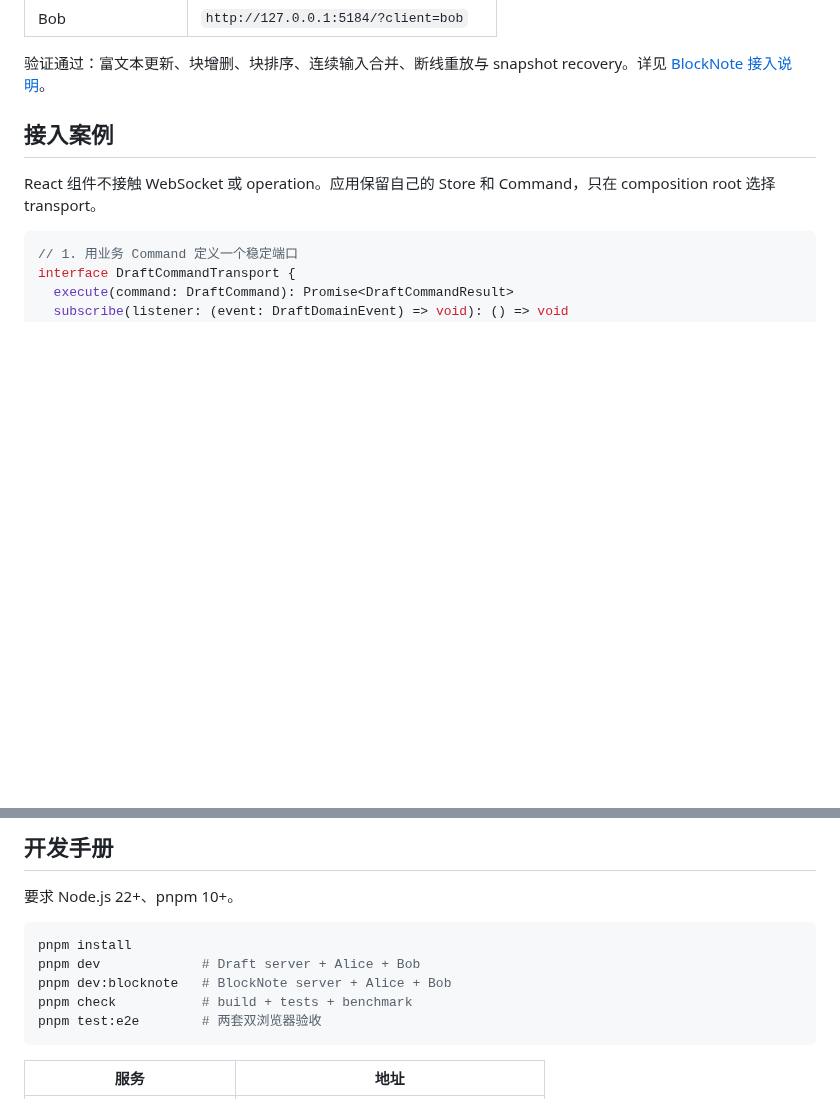
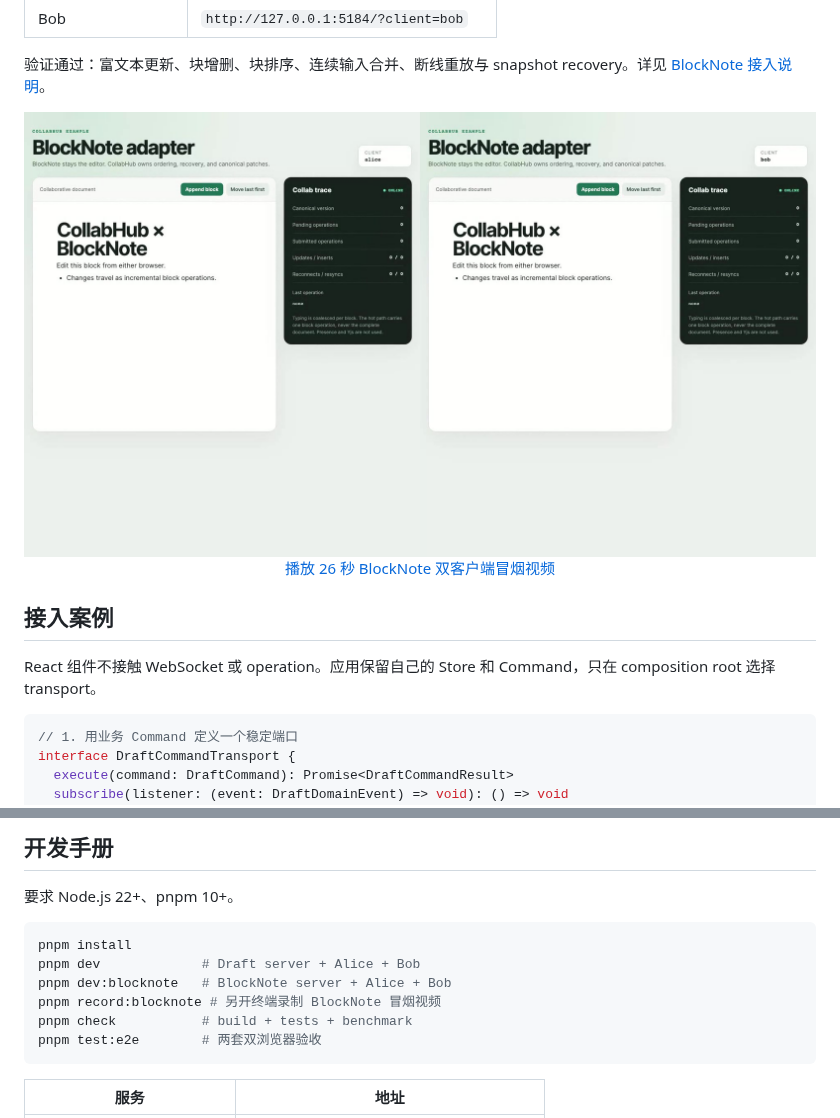
Before and after one commit to superche/collabhub, a Markdown page: README.md, 2 parts joined by grey strips. GitHub-like rendering; pictures changed too: docs/assets/collabhub-blocknote-smoke-poster.jpg (added); blank space fills up the shorter version.

Commit message:
docs: add BlockNote multiplayer smoke video

````diff
--- a/README.md
+++ b/README.md
@@ -55,6 +55,12 @@ pnpm dev:blocknote
 | Bob | `http://127.0.0.1:5184/?client=bob` |
 
 验证通过：富文本更新、块增删、块排序、连续输入合并、断线重放与 snapshot recovery。详见 [BlockNote 接入说明](docs/integration/blocknote.md)。
+
+<a href="docs/assets/collabhub-blocknote-smoke.mp4" title="播放 BlockNote 双客户端冒烟视频">
+  <img src="docs/assets/collabhub-blocknote-smoke-poster.jpg" alt="BlockNote multiplayer smoke test" width="100%">
+</a>
+
+<p align="center"><a href="docs/assets/collabhub-blocknote-smoke.mp4">播放 26 秒 BlockNote 双客户端冒烟视频</a></p>
 
 ## 接入案例
 
@@ -142,6 +148,7 @@ docs/              架构、接入与验收文档
 pnpm install
 pnpm dev             # Draft server + Alice + Bob
 pnpm dev:blocknote   # BlockNote server + Alice + Bob
+pnpm record:blocknote # 另开终端录制 BlockNote 冒烟视频
 pnpm check           # build + tests + benchmark
 pnpm test:e2e        # 两套双浏览器验收
 ```
````
Also changed, not shown: docs/acceptance.md (+17 -0 lines), 3 other files.
